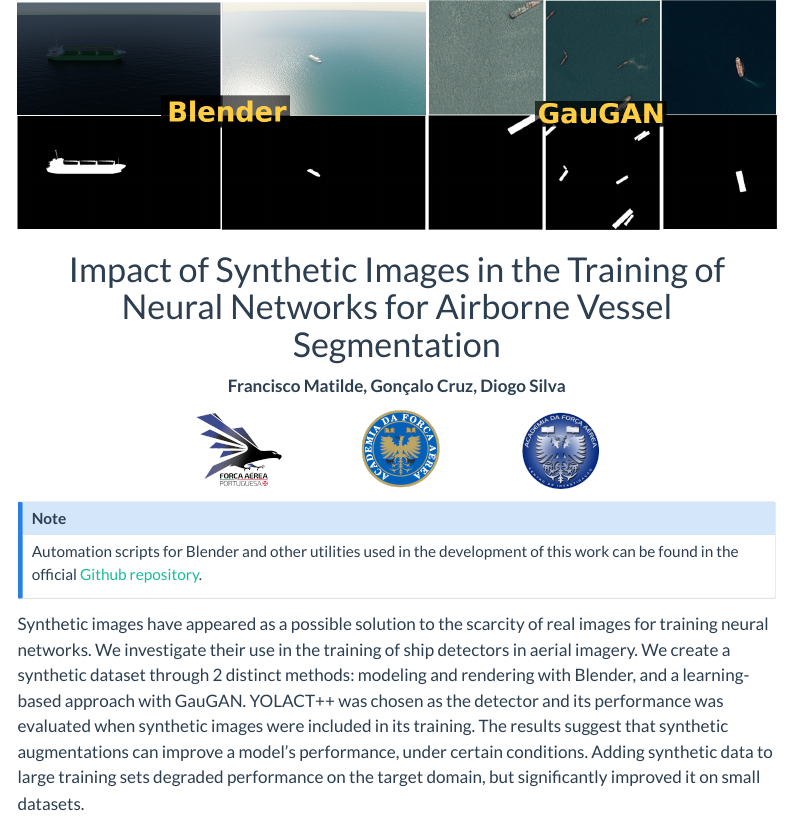
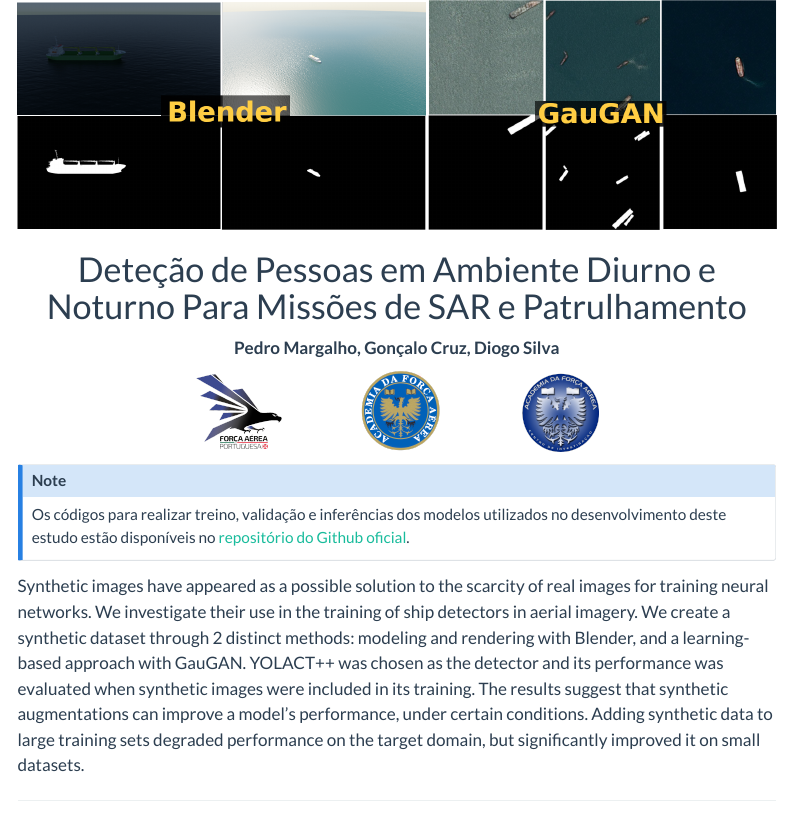
Before and after one commit to Pedro-Mangas/Person_detection_SAR_PAT, a Quarto document (website/index.qmd): the page in a window 1100 px wide, from its top. Rendered offline with R 4.5, knitr and Pandoc in place of Quarto, with nearby package versions; menus at the side of the page are left out.

Commit message:
2nd website

```diff
--- a/website/index.qmd
+++ b/website/index.qmd
@@ -15,16 +15,15 @@ format:
 <div style="text-align: center">
 
 
-# Impact of Synthetic Images in the Training of Neural Networks for Airborne Vessel Segmentation
-
-**Francisco Matilde, Gonçalo Cruz, Diogo Silva**
+# Deteção de Pessoas em Ambiente Diurno e Noturno Para Missões de SAR e Patrulhamento
+**Pedro Margalho, Gonçalo Cruz, Diogo Silva**
 
 ![](fap_afa.png){width=400}
 
 </div>
 
 ::: {.callout-note}
-Automation scripts for Blender and other utilities used in the development of this work can be found in the official [Github repository](https://github.com/ciafa-sw/synthetic_vessel_detection).
+Os códigos para realizar treino, validação e inferências dos modelos utilizados no desenvolvimento deste estudo estão disponíveis no [repositório do Github oficial](https://pedro-mangas.github.io/Person_detection_SAR_PAT/).
 :::
 
 Synthetic images have appeared as a possible solution to the scarcity of real images for training neural networks. We investigate their use in the training of ship detectors in aerial imagery. We create a synthetic dataset through 2 distinct methods: modeling and rendering with Blender, and a learning-based approach with GauGAN. YOLACT++ was chosen as the detector and its performance was evaluated when synthetic images were included in its training. The results suggest that synthetic augmentations can improve a model's performance, under certain conditions. Adding synthetic data to large training sets degraded performance on the target domain, but significantly improved it on small datasets.
```
Also changed, not shown: docs/search.json, 1 other file.
